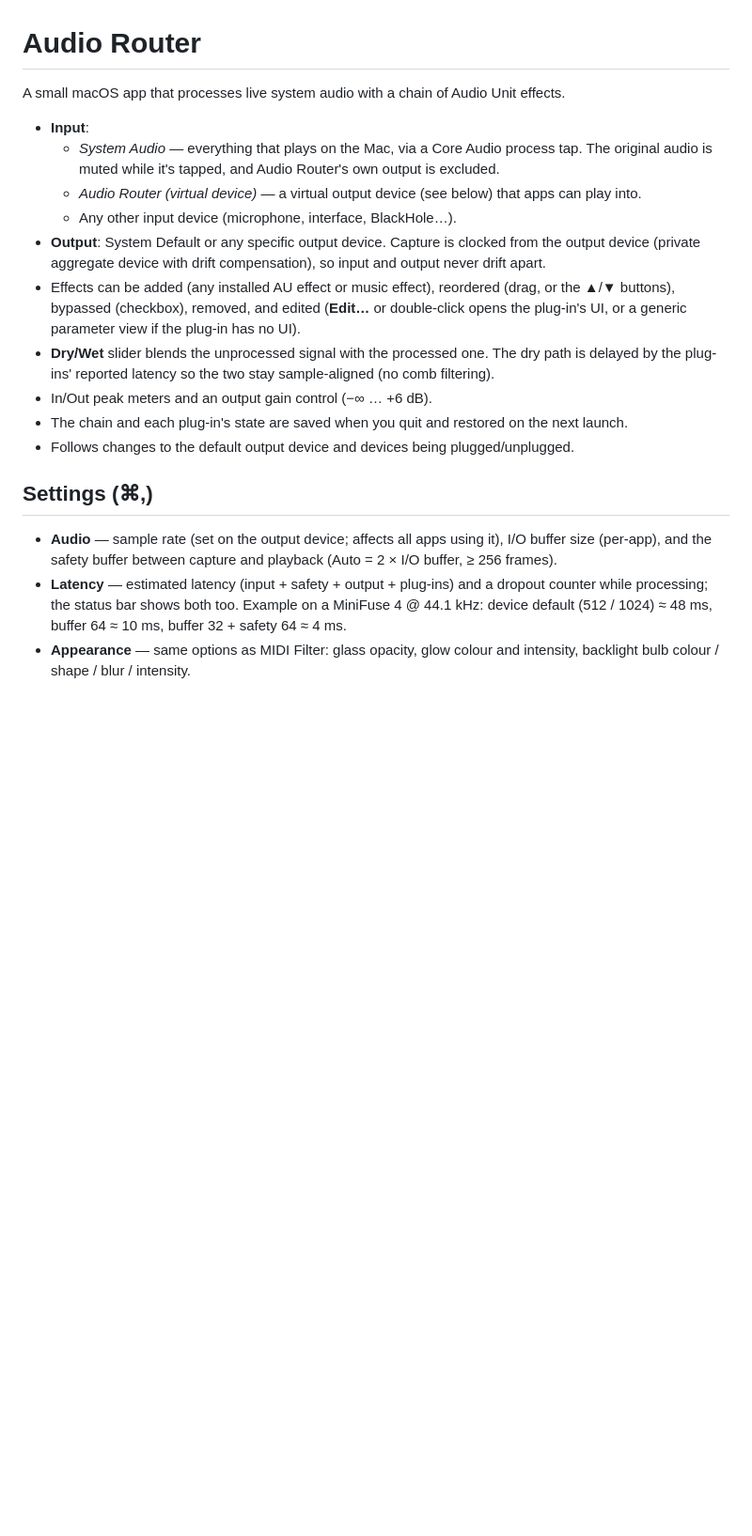
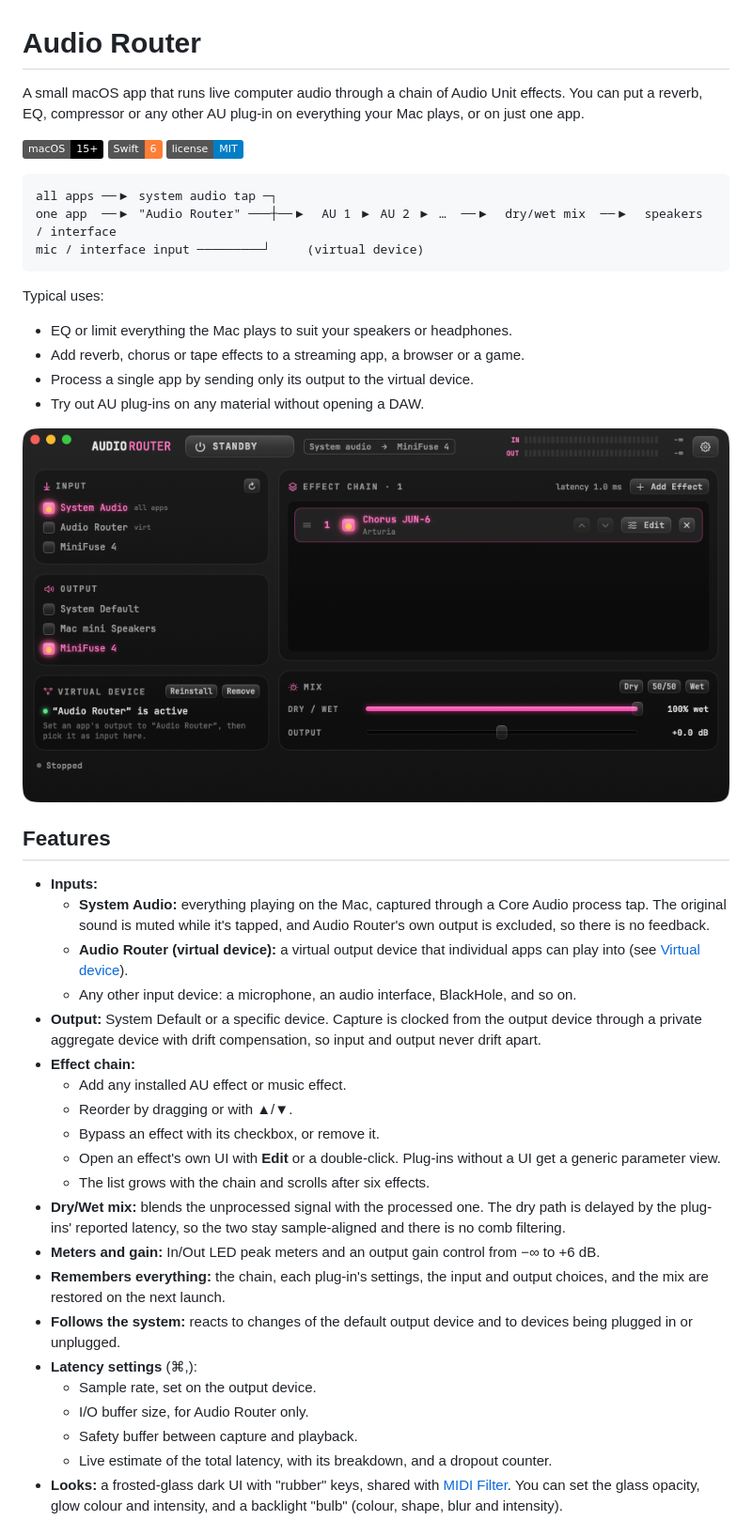
Before and after one commit to avchaykin/audio-router, a Markdown page: README.md, the part around one of its changes. Shown at 94% size. GitHub-like rendering; pictures changed too: docs/main.png (added); badges without logos; blank space fills up the shorter version.

````diff
--- a/README.md
+++ b/README.md
@@ -1,29 +1,46 @@
 # Audio Router
 
-A small macOS app that processes live system audio with a chain of Audio Unit effects.
+A small macOS app that runs live computer audio through a chain of Audio Unit effects. You can put a reverb, EQ, compressor or any other AU plug-in on everything your Mac plays, or on just one app.
 
-- **Input**:
-  - *System Audio* — everything that plays on the Mac, via a Core Audio process tap. The original
-    audio is muted while it's tapped, and Audio Router's own output is excluded.
-  - *Audio Router (virtual device)* — a virtual output device (see below) that apps can play into.
-  - Any other input device (microphone, interface, BlackHole…).
-- **Output**: System Default or any specific output device. Capture is clocked from the output
-  device (private aggregate device with drift compensation), so input and output never drift apart.
-- Effects can be added (any installed AU effect or music effect), reordered (drag, or the ▲/▼ buttons),
-  bypassed (checkbox), removed, and edited (**Edit…** or double-click opens the plug-in's UI,
-  or a generic parameter view if the plug-in has no UI).
-- **Dry/Wet** slider blends the unprocessed signal with the processed one. The dry path is delayed by the
-  plug-ins' reported latency so the two stay sample-aligned (no comb filtering).
-- In/Out peak meters and an output gain control (−∞ … +6 dB).
-- The chain and each plug-in's state are saved when you quit and restored on the next launch.
-- Follows changes to the default output device and devices being plugged/unplugged.
+![macOS 15+](https://img.shields.io/badge/macOS-15%2B-black) ![Swift 6](https://img.shields.io/badge/Swift-6-orange) ![License: MIT](https://img.shields.io/badge/license-MIT-blue)
 
-## Settings (⌘,)
+```
+all apps ──▶ system audio tap ─┐
+one app  ──▶ "Audio Router" ───┼──▶  AU 1 ▶ AU 2 ▶ …  ──▶  dry/wet mix  ──▶  speakers / interface
+mic / interface input ─────────┘     (virtual device)
+```
 
-- **Audio** — sample rate (set on the output device; affects all apps using it), I/O buffer size
-  (per-app), and the safety buffer between capture and playback (Auto = 2 × I/O buffer, ≥ 256 frames).
-- **Latency** — estimated latency (input + safety + output + plug-ins) and a dropout counter while
-  processing; the status bar shows both too. Example on a MiniFuse 4 @ 44.1 kHz: device default
-  (512 / 1024) ≈ 48 ms, buffer 64 ≈ 10 ms, buffer 32 + safety 64 ≈ 4 ms.
-- **Appearance** — same options as MIDI Filter: glass opacity, glow colour and intensity,
-  backlight bulb colour / shape / blur / intensity.
+Typical uses:
+- EQ or limit everything the Mac plays to suit your speakers or headphones.
+- Add reverb, chorus or tape effects to a streaming app, a browser or a game.
+- Process a single app by sending only its output to the virtual device.
+- Try out AU plug-ins on any material without opening a DAW.
+
+<p align="center">
+  <img src="docs/main.png" alt="Main window: input and output selection, virtual device, effect chain, dry/wet mix and output gain" width="900">
+</p>
+
+## Features
+
+- **Inputs:**
+  - **System Audio:** everything playing on the Mac, captured through a Core Audio process tap. The original sound is muted while it's tapped, and Audio Router's own output is excluded, so there is no feedback.
+  - **Audio Router (virtual device):** a virtual output device that individual apps can play into (see [Virtual device](#virtual-device)).
+  - Any other input device: a microphone, an audio interface, BlackHole, and so on.
+- **Output:** System Default or a specific device. Capture is clocked from the output device through a private aggregate device with drift compensation, so input and output never drift apart.
+- **Effect chain:**
+  - Add any installed AU effect or music effect.
+  - Reorder by dragging or with ▲/▼.
+  - Bypass an effect with its checkbox, or remove it.
+  - Open an effect's own UI with **Edit** or a double-click. Plug-ins without a UI get a generic parameter view.
+  - The list grows with the chain and scrolls after six effects.
+- **Dry/Wet mix:** blends the unprocessed signal with the processed one. The dry path is delayed by the plug-ins' reported latency, so the two stay sample-aligned and there is no comb filtering.
+- **Meters and gain:** In/Out LED peak meters and an output gain control from −∞ to +6 dB.
+- **Remembers everything:** the chain, each plug-in's settings, the input and output choices, and the mix are restored on the next launch.
+- **Follows the system:** reacts to changes of the default output device and to devices being plugged in or unplugged.
+- **Latency settings** (⌘,):
+  - Sample rate, set on the output device.
+  - I/O buffer size, for Audio Router only.
+  - Safety buffer between capture and playback.
+  - Live estimate of the total latency, with its breakdown, and a dropout counter.
+- **Looks:** a frosted-glass dark UI with "rubber" keys, shared with [MIDI Filter](https://github.com/avchaykin/midi-filter). You can set the glass opacity, glow colour and intensity, and a backlight "bulb" (colour, shape, blur and intensity).
+
````
Also changed, not shown: other parts of README.md (+88 -22 lines), 1 other file.
